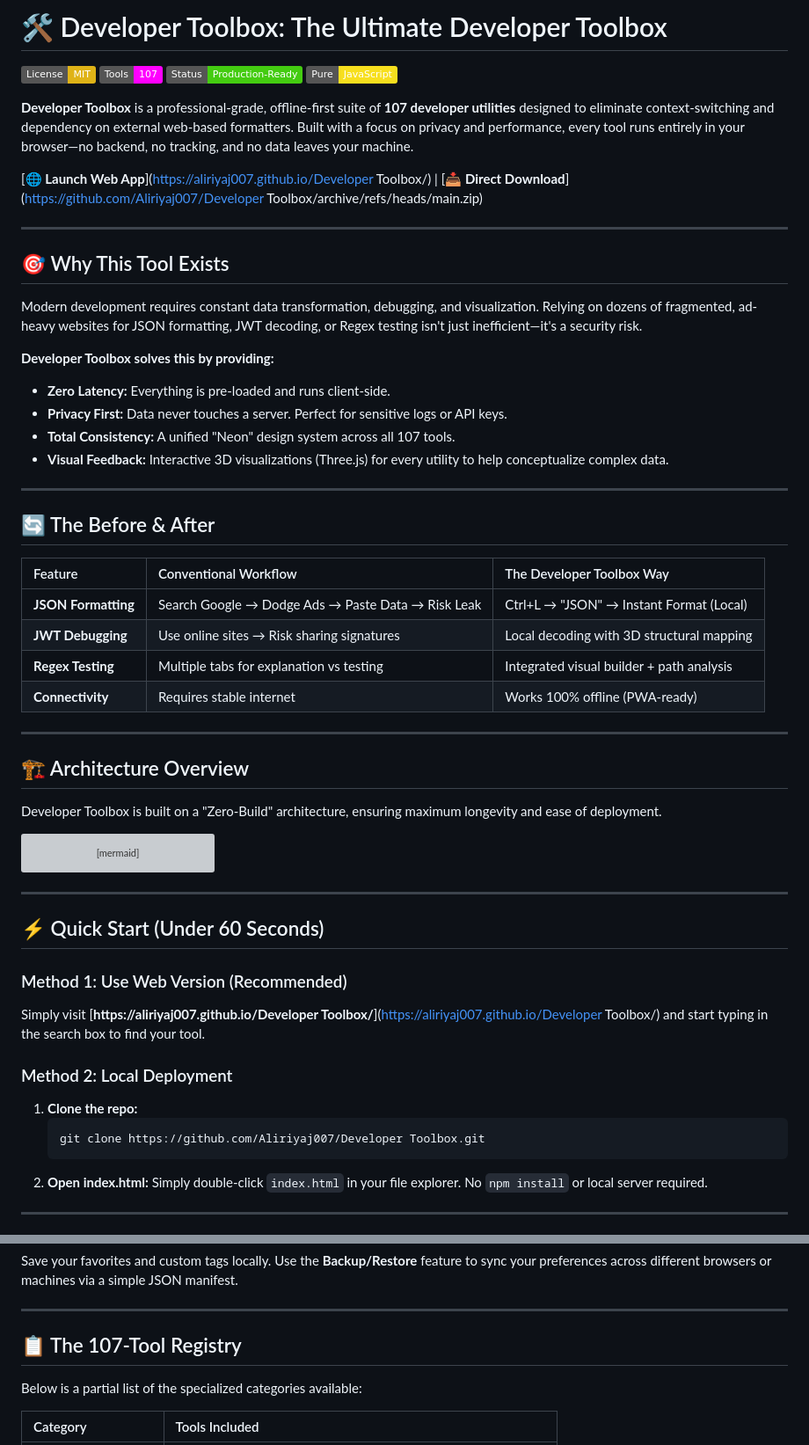
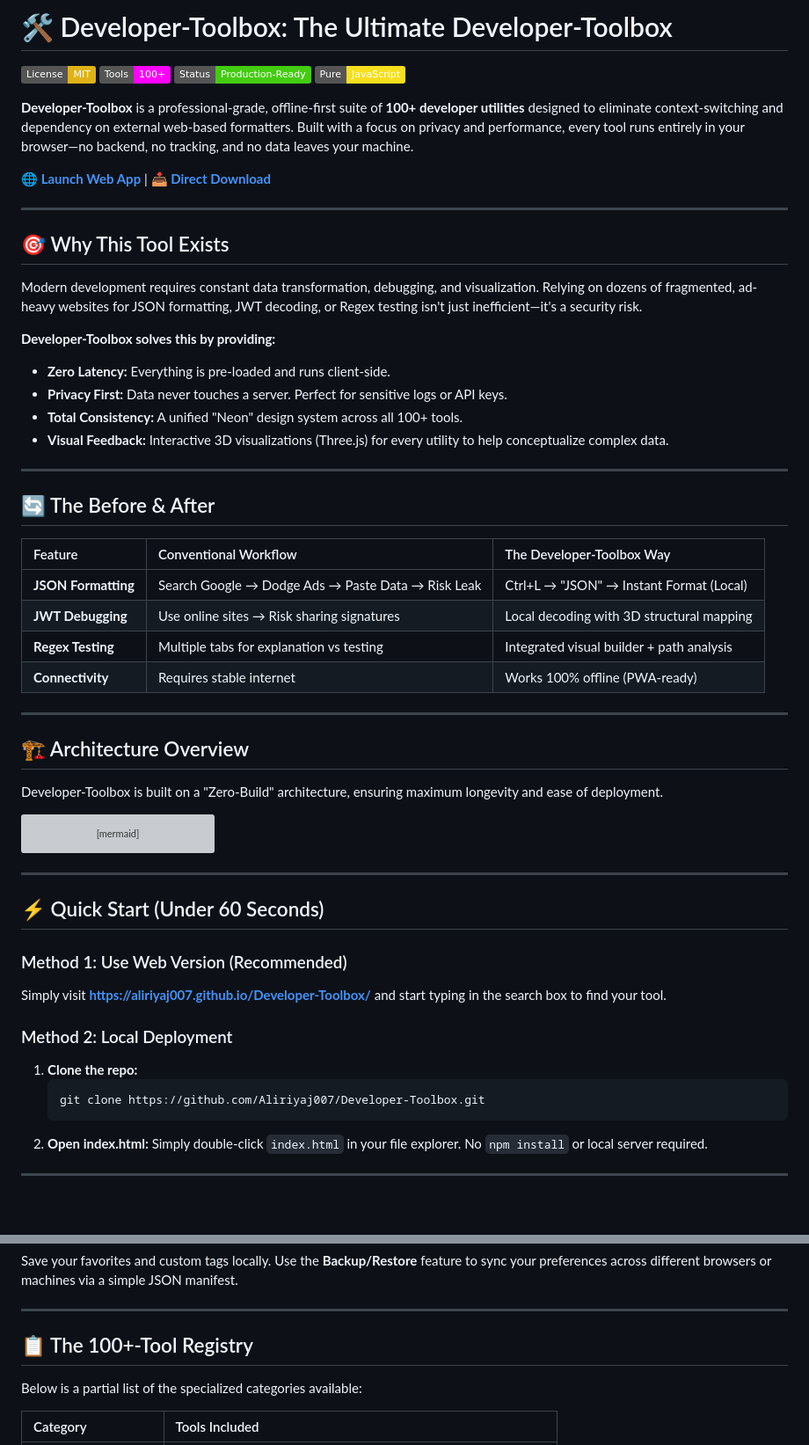
Before and after one commit to Aliriyaj007/Developer-Toolbox, a Markdown page: README.md, 2 parts joined by grey strips. Shown at 88% size. Drawn GitHub-style; badges without logos; blank space fills up the shorter version; grey boxes are pictures that could not be loaded.

Commit message:
Developer Toolbox

````diff
--- a/README.md
+++ b/README.md
@@ -1,13 +1,13 @@
-# 🛠️ Developer Toolbox: The Ultimate Developer Toolbox
+# 🛠️ Developer-Toolbox: The Ultimate Developer-Toolbox
 
 [![License: MIT](https://img.shields.io/badge/License-MIT-yellow.svg)](https://opensource.org/licenses/MIT)
-[![Tools](https://img.shields.io/badge/Tools-107-magenta.svg)](#-the-107-tool-registry)
+[![Tools](https://img.shields.io/badge/Tools-100+-magenta.svg)](#-the-100+-tool-registry)
 [![Status](https://img.shields.io/badge/Status-Production--Ready-brightgreen.svg)]()
 [![Pure JS](https://img.shields.io/badge/Pure-JavaScript-F7DF1E.svg)]()
 
-**Developer Toolbox** is a professional-grade, offline-first suite of **107 developer utilities** designed to eliminate context-switching and dependency on external web-based formatters. Built with a focus on privacy and performance, every tool runs entirely in your browser—no backend, no tracking, and no data leaves your machine.
+**Developer-Toolbox** is a professional-grade, offline-first suite of **100+ developer utilities** designed to eliminate context-switching and dependency on external web-based formatters. Built with a focus on privacy and performance, every tool runs entirely in your browser—no backend, no tracking, and no data leaves your machine.
 
-[**🌐 Launch Web App**](https://aliriyaj007.github.io/Developer Toolbox/) | [**📥 Direct Download**](https://github.com/Aliriyaj007/Developer Toolbox/archive/refs/heads/main.zip)
+[**🌐 Launch Web App**](https://aliriyaj007.github.io/Developer-Toolbox/) | [**📥 Direct Download**](https://github.com/Aliriyaj007/Developer-Toolbox/archive/refs/heads/main.zip)
 
 ---
 
@@ -15,17 +15,17 @@
 
 Modern development requires constant data transformation, debugging, and visualization. Relying on dozens of fragmented, ad-heavy websites for JSON formatting, JWT decoding, or Regex testing isn't just inefficient—it's a security risk.
 
-**Developer Toolbox solves this by providing:**
+**Developer-Toolbox solves this by providing:**
 - **Zero Latency:** Everything is pre-loaded and runs client-side.
 - **Privacy First:** Data never touches a server. Perfect for sensitive logs or API keys.
-- **Total Consistency:** A unified "Neon" design system across all 107 tools.
+- **Total Consistency:** A unified "Neon" design system across all 100+ tools.
 - **Visual Feedback:** Interactive 3D visualizations (Three.js) for every utility to help conceptualize complex data.
 
 ---
 
 ## 🔄 The Before & After
 
-| Feature | Conventional Workflow | The Developer Toolbox Way |
+| Feature | Conventional Workflow | The Developer-Toolbox Way |
 | :--- | :--- | :--- |
 | **JSON Formatting** | Search Google → Dodge Ads → Paste Data → Risk Leak | Ctrl+L → "JSON" → Instant Format (Local) |
 | **JWT Debugging** | Use online sites → Risk sharing signatures | Local decoding with 3D structural mapping |
@@ -36,7 +36,7 @@ Modern development requires constant data transformation, debugging, and visuali
 
 ## 🏗️ Architecture Overview
 
-Developer Toolbox is built on a "Zero-Build" architecture, ensuring maximum longevity and ease of deployment.
+Developer-Toolbox is built on a "Zero-Build" architecture, ensuring maximum longevity and ease of deployment.
 
 ```mermaid
 graph TD
@@ -63,12 +63,12 @@ graph TD
 ## ⚡ Quick Start (Under 60 Seconds)
 
 ### Method 1: Use Web Version (Recommended)
-Simply visit [**https://aliriyaj007.github.io/Developer Toolbox/**](https://aliriyaj007.github.io/Developer Toolbox/) and start typing in the search box to find your tool.
+Simply visit [**https://aliriyaj007.github.io/Developer-Toolbox/**](https://aliriyaj007.github.io/Developer-Toolbox/) and start typing in the search box to find your tool.
 
 ### Method 2: Local Deployment
 1. **Clone the repo:**
    ```bash
-   git clone https://github.com/Aliriyaj007/Developer Toolbox.git
+   git clone https://github.com/Aliriyaj007/Developer-Toolbox.git
    ```
 2. **Open index.html:**
    Simply double-click `index.html` in your file explorer. No `npm install` or local server required.
@@ -90,7 +90,7 @@ Save your favorites and custom tags locally. Use the **Backup/Restore** feature
 
 ---
 
-## 📋 The 107-Tool Registry
+## 📋 The 100+-Tool Registry
 
 Below is a partial list of the specialized categories available:
 
````
Also changed, not shown: other parts of README.md (+3 -3 lines).
